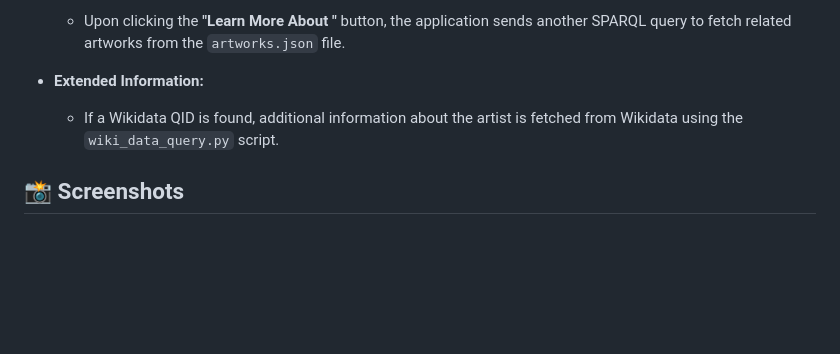
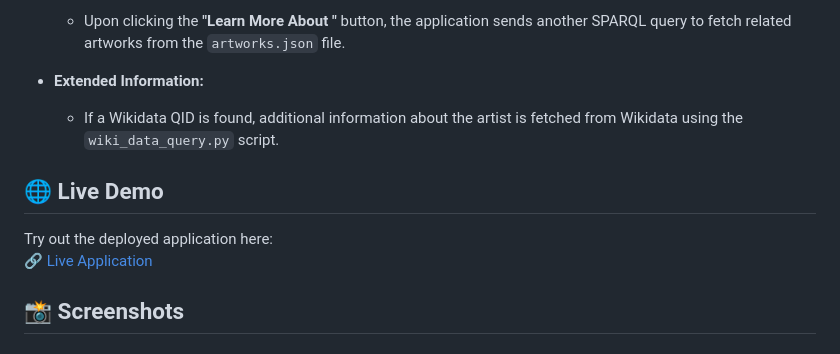
Before and after one commit to eleccrazy/KG_project_with_sparql_anything, a Markdown page: README.md, the part around the change. Drawn GitHub-style; blank space fills up the shorter version.

Commit message:
Update README.md: Adding the link to the live application.

```diff
--- a/README.md
+++ b/README.md
@@ -84,7 +84,10 @@ http://127.0.0.1:5000
 
 - **Extended Information:**
   - If a Wikidata QID is found, additional information about the artist is fetched from Wikidata using the `wiki_data_query.py` script.
+## 🌐 Live Demo
 
+Try out the deployed application here:
+🔗 [Live Application](https://sparqlart.gizachewkassa.tech/)
 
 ## 📸 Screenshots
 
```
